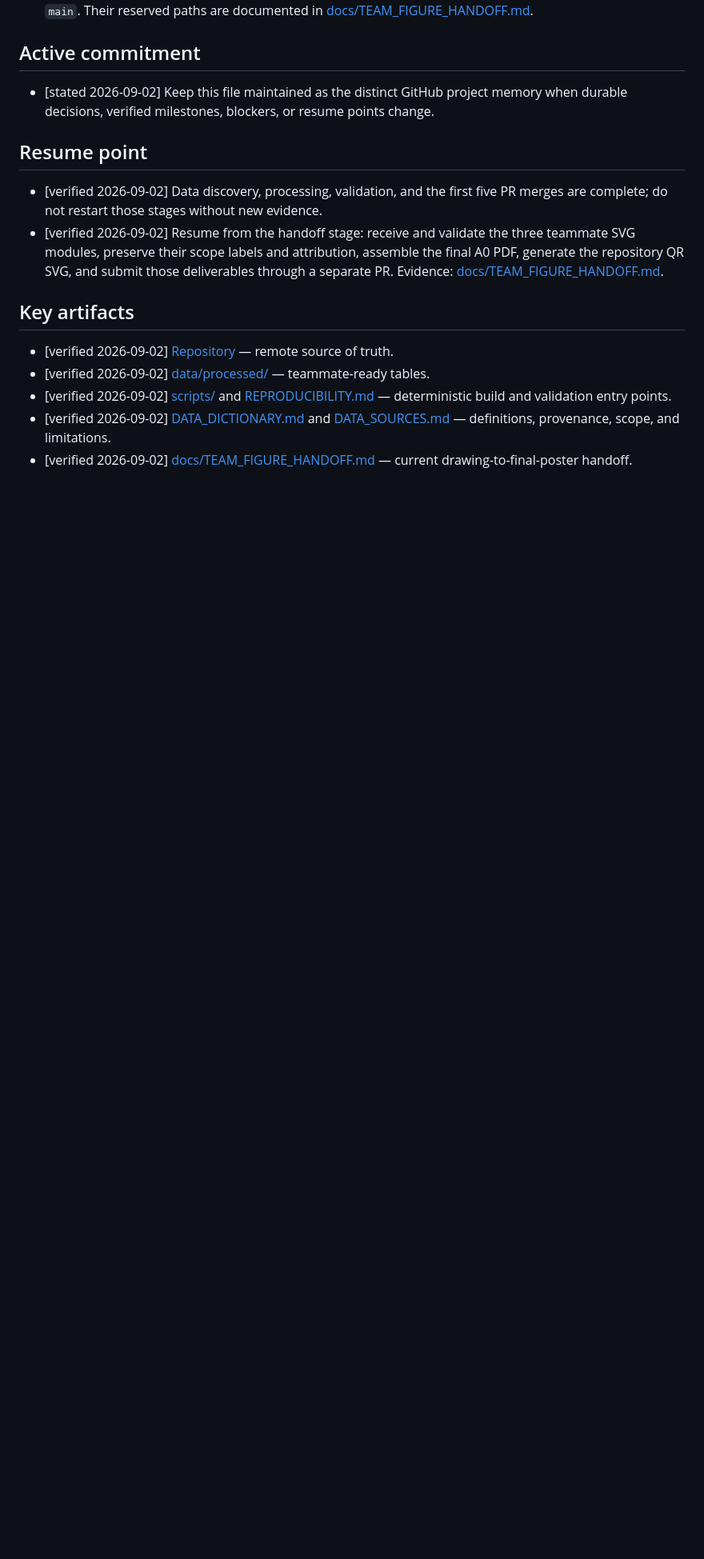
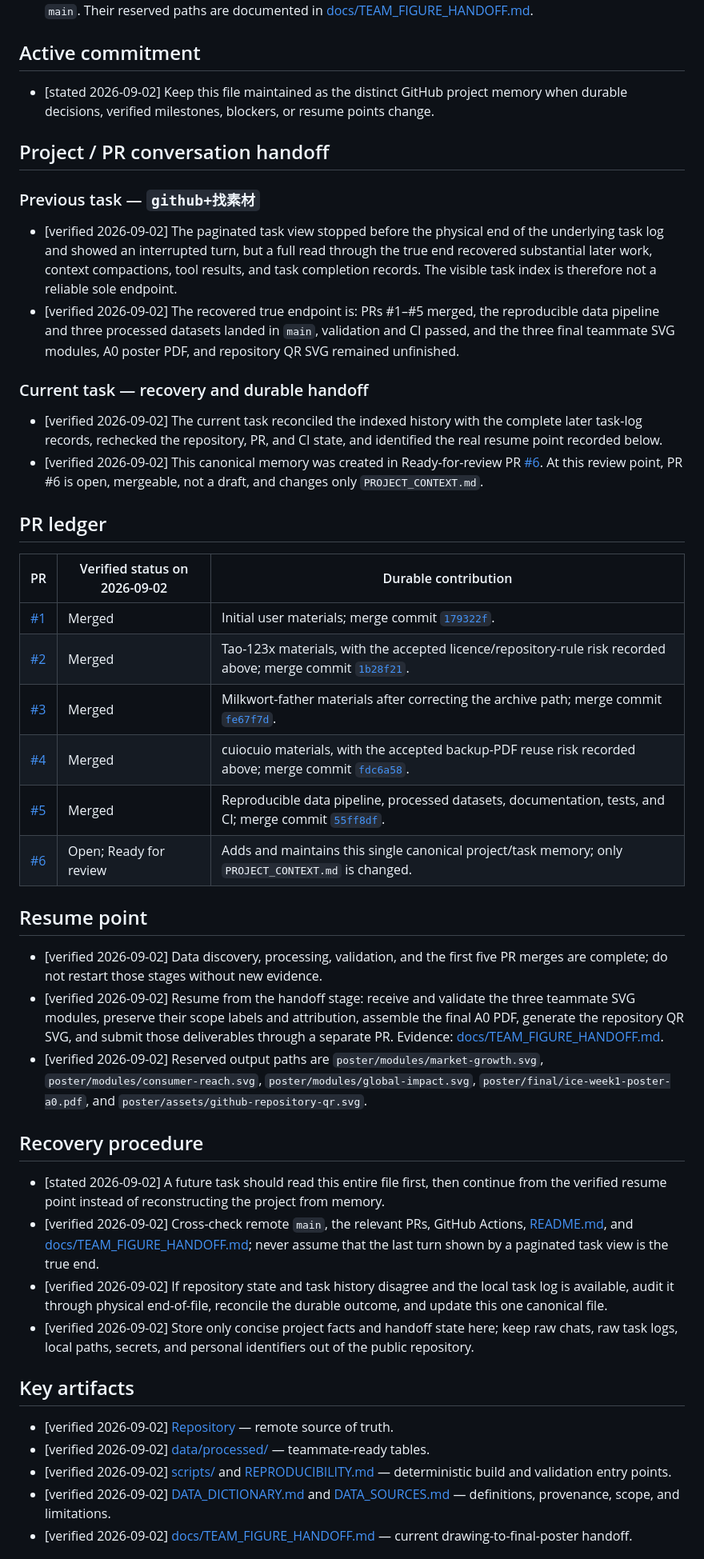
Before and after one commit to hansu650/ice-week1-ecommerce-poster, a Markdown page: PROJECT_CONTEXT.md, the part around one of its changes. Shown at 80% size. GitHub-like rendering; blank space fills up the shorter version.

Commit message:
docs: add cross-task recovery handoff

```diff
--- a/PROJECT_CONTEXT.md
+++ b/PROJECT_CONTEXT.md
@@ -35,10 +37,41 @@
 
 - [stated 2026-09-02] Keep this file maintained as the distinct GitHub project memory when durable decisions, verified milestones, blockers, or resume points change.
 
+## Project / PR conversation handoff
+
+### Previous task — `github+找素材`
+
+- [verified 2026-09-02] The paginated task view stopped before the physical end of the underlying task log and showed an interrupted turn, but a full read through the true end recovered substantial later work, context compactions, tool results, and task completion records. The visible task index is therefore not a reliable sole endpoint.
+- [verified 2026-09-02] The recovered true endpoint is: PRs #1–#5 merged, the reproducible data pipeline and three processed datasets landed in `main`, validation and CI passed, and the three final teammate SVG modules, A0 poster PDF, and repository QR SVG remained unfinished.
+
+### Current task — recovery and durable handoff
+
+- [verified 2026-09-02] The current task reconciled the indexed history with the complete later task-log records, rechecked the repository, PR, and CI state, and identified the real resume point recorded below.
+- [verified 2026-09-02] This canonical memory was created in Ready-for-review PR [#6](https://github.com/hansu650/ice-week1-ecommerce-poster/pull/6). At this review point, PR #6 is open, mergeable, not a draft, and changes only `PROJECT_CONTEXT.md`.
+
+## PR ledger
+
+| PR | Verified status on 2026-09-02 | Durable contribution |
+| --- | --- | --- |
+| [#1](https://github.com/hansu650/ice-week1-ecommerce-poster/pull/1) | Merged | Initial user materials; merge commit [`179322f`](https://github.com/hansu650/ice-week1-ecommerce-poster/commit/179322f48cfab9392defa0ccbcb3bd5ee661cb5d). |
+| [#2](https://github.com/hansu650/ice-week1-ecommerce-poster/pull/2) | Merged | Tao-123x materials, with the accepted licence/repository-rule risk recorded above; merge commit [`1b28f21`](https://github.com/hansu650/ice-week1-ecommerce-poster/commit/1b28f211be14c5e07707fa7c470895e781fa612e). |
+| [#3](https://github.com/hansu650/ice-week1-ecommerce-poster/pull/3) | Merged | Milkwort-father materials after correcting the archive path; merge commit [`fe67f7d`](https://github.com/hansu650/ice-week1-ecommerce-poster/commit/fe67f7d632501dc70e0bdbea49e0cc6106381d08). |
+| [#4](https://github.com/hansu650/ice-week1-ecommerce-poster/pull/4) | Merged | cuiocuio materials, with the accepted backup-PDF reuse risk recorded above; merge commit [`fdc6a58`](https://github.com/hansu650/ice-week1-ecommerce-poster/commit/fdc6a581d72ebdc036b73b5b9e619ddb519795d4). |
+| [#5](https://github.com/hansu650/ice-week1-ecommerce-poster/pull/5) | Merged | Reproducible data pipeline, processed datasets, documentation, tests, and CI; merge commit [`55ff8df`](https://github.com/hansu650/ice-week1-ecommerce-poster/commit/55ff8df54e029f27429e003243499c31913d5c1a). |
+| [#6](https://github.com/hansu650/ice-week1-ecommerce-poster/pull/6) | Open; Ready for review | Adds and maintains this single canonical project/task memory; only `PROJECT_CONTEXT.md` is changed. |
+
 ## Resume point
 
 - [verified 2026-09-02] Data discovery, processing, validation, and the first five PR merges are complete; do not restart those stages without new evidence.
 - [verified 2026-09-02] Resume from the handoff stage: receive and validate the three teammate SVG modules, preserve their scope labels and attribution, assemble the final A0 PDF, generate the repository QR SVG, and submit those deliverables through a separate PR. Evidence: [docs/TEAM_FIGURE_HANDOFF.md](docs/TEAM_FIGURE_HANDOFF.md).
+- [verified 2026-09-02] Reserved output paths are `poster/modules/market-growth.svg`, `poster/modules/consumer-reach.svg`, `poster/modules/global-impact.svg`, `poster/final/ice-week1-poster-a0.pdf`, and `poster/assets/github-repository-qr.svg`.
+
+## Recovery procedure
+
+- [stated 2026-09-02] A future task should read this entire file first, then continue from the verified resume point instead of reconstructing the project from memory.
+- [verified 2026-09-02] Cross-check remote `main`, the relevant PRs, GitHub Actions, [README.md](README.md), and [docs/TEAM_FIGURE_HANDOFF.md](docs/TEAM_FIGURE_HANDOFF.md); never assume that the last turn shown by a paginated task view is the true end.
+- [verified 2026-09-02] If repository state and task history disagree and the local task log is available, audit it through physical end-of-file, reconcile the durable outcome, and update this one canonical file.
+- [verified 2026-09-02] Store only concise project facts and handoff state here; keep raw chats, raw task logs, local paths, secrets, and personal identifiers out of the public repository.
 
 ## Key artifacts
 
```
Also changed, not shown: other parts of PROJECT_CONTEXT.md (+3 -1 lines).
